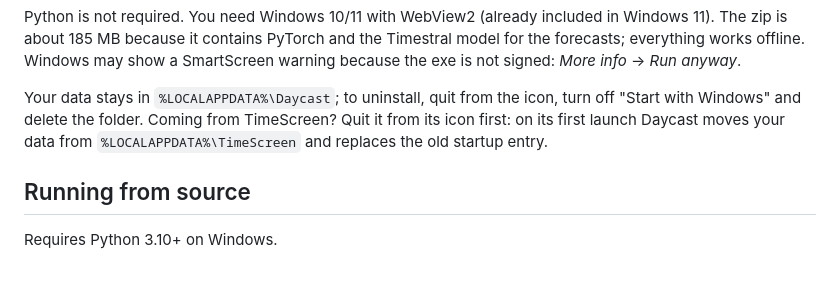
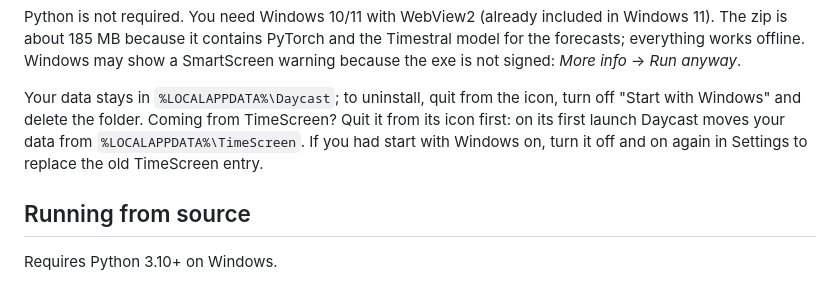
Before and after one commit to Fede046/Daycast, a Markdown page: README.md, the part around the change. Drawn GitHub-style.

```diff
--- a/README.md
+++ b/README.md
@@ -50,7 +50,8 @@ a SmartScreen warning because the exe is not signed: *More info* → *Run anyway
 Your data stays in `%LOCALAPPDATA%\Daycast`; to uninstall, quit from the
 icon, turn off "Start with Windows" and delete the folder. Coming from
 TimeScreen? Quit it from its icon first: on its first launch Daycast moves
-your data from `%LOCALAPPDATA%\TimeScreen` and replaces the old startup entry.
+your data from `%LOCALAPPDATA%\TimeScreen`. If you had start with Windows on,
+turn it off and on again in Settings to replace the old TimeScreen entry.
 
 ## Running from source
 
```
Also changed, not shown: README.it.md (+3 -1 lines).
